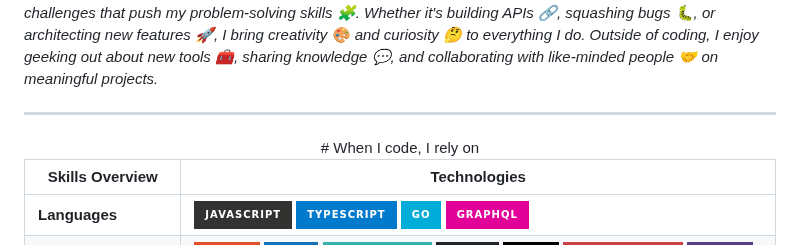
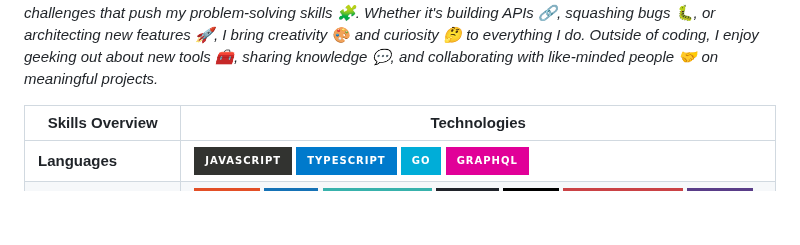
Before and after one commit to SarwarMorshad/SarwarMorshad, a Markdown page: README.md, the part around one of its changes. Drawn GitHub-style; badges without logos; blank space fills up the shorter version.

Commit message:
Refactor README.md for improved clarity
Removed unnecessary lines and cleaned up the README structure.

```diff
--- a/README.md
+++ b/README.md
@@ -25,10 +25,9 @@
 
 </div>-->
 
----
+
 
 <div align="center">
-  # When I code, I rely on
 
 | Skills Overview | Technologies |
 |----------------|--------------|
```
Also changed, not shown: other parts of README.md (+0 -3 lines).
